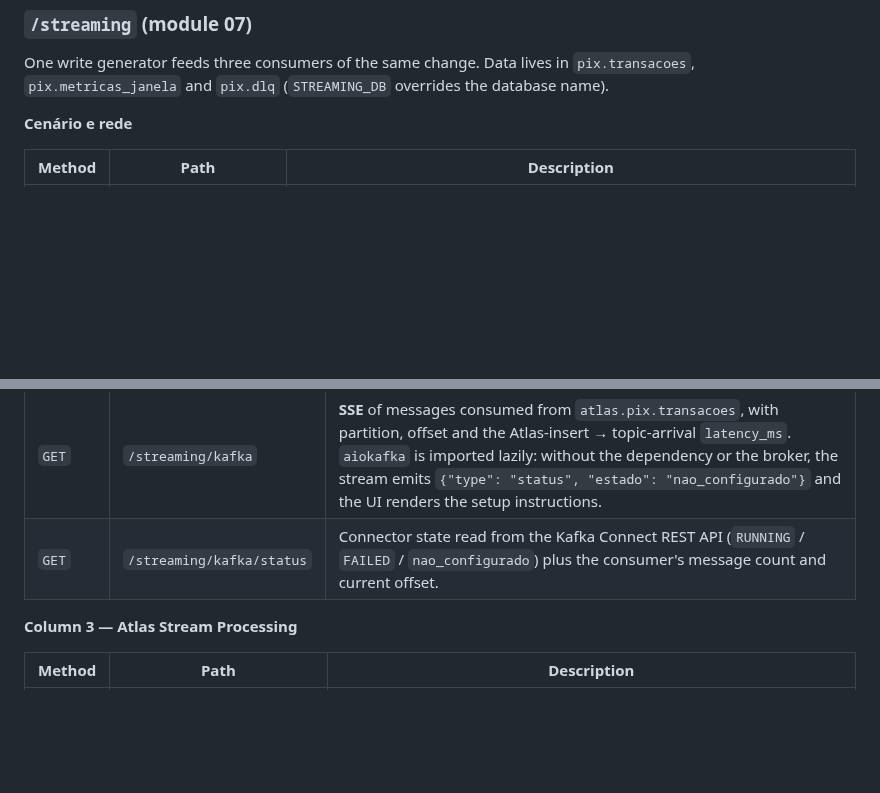
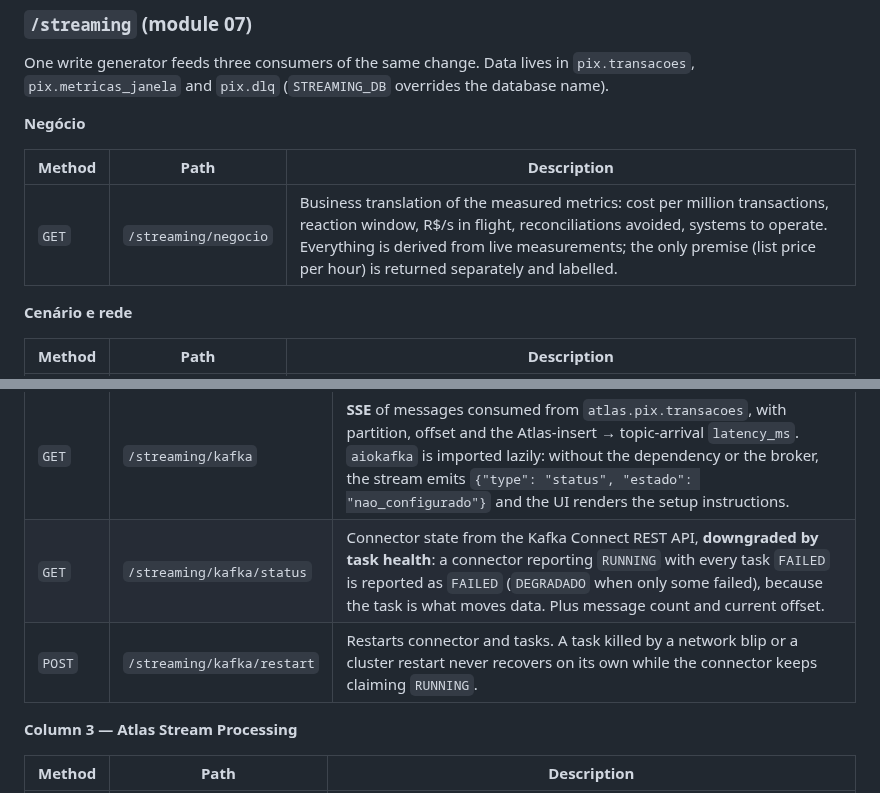
Before and after one commit to adrianofratelli-glitch/mongodb-atlas-feature-showcase, a Markdown page: ARCHITECTURE.md, 2 parts joined by grey strips. Rendered like a GitHub page; blank space fills up the shorter version.

```diff
--- a/ARCHITECTURE.md
+++ b/ARCHITECTURE.md
@@ -53,6 +53,12 @@ One write generator feeds three consumers of the same change. Data lives in
 `pix.transacoes`, `pix.metricas_janela` and `pix.dlq` (`STREAMING_DB` overrides
 the database name).
 
+**Negócio**
+
+| Method | Path | Description |
+|---|---|---|
+| `GET` | `/streaming/negocio` | Business translation of the measured metrics: cost per million transactions, reaction window, R$/s in flight, reconciliations avoided, systems to operate. Everything is derived from live measurements; the only premise (list price per hour) is returned separately and labelled. |
+
 **Cenário e rede**
 
 | Method | Path | Description |
@@ -90,7 +96,8 @@ all so every partition recovers from its own token.
 | Method | Path | Description |
 |---|---|---|
 | `GET` | `/streaming/kafka` | **SSE** of messages consumed from `atlas.pix.transacoes`, with partition, offset and the Atlas-insert → topic-arrival `latency_ms`. `aiokafka` is imported lazily: without the dependency or the broker, the stream emits `{"type": "status", "estado": "nao_configurado"}` and the UI renders the setup instructions. |
-| `GET` | `/streaming/kafka/status` | Connector state read from the Kafka Connect REST API (`RUNNING` / `FAILED` / `nao_configurado`) plus the consumer's message count and current offset. |
+| `GET` | `/streaming/kafka/status` | Connector state from the Kafka Connect REST API, **downgraded by task health**: a connector reporting `RUNNING` with every task `FAILED` is reported as `FAILED` (`DEGRADADO` when only some failed), because the task is what moves data. Plus message count and current offset. |
+| `POST` | `/streaming/kafka/restart` | Restarts connector and tasks. A task killed by a network blip or a cluster restart never recovers on its own while the connector keeps claiming `RUNNING`. |
 
 **Column 3 — Atlas Stream Processing**
 
```
Also changed, not shown: README.md (+15 -9 lines), docs/screenshots/07-streaming.png, 4 other files.
